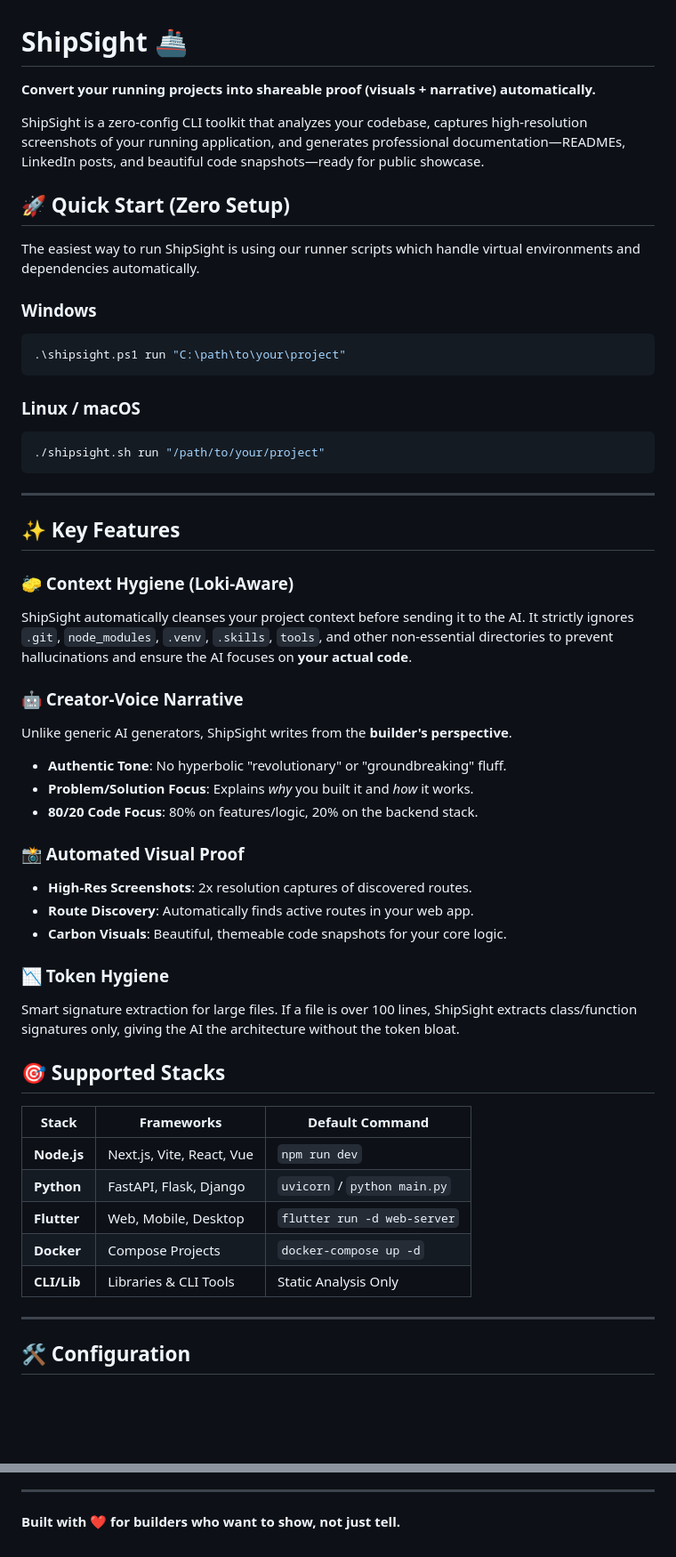
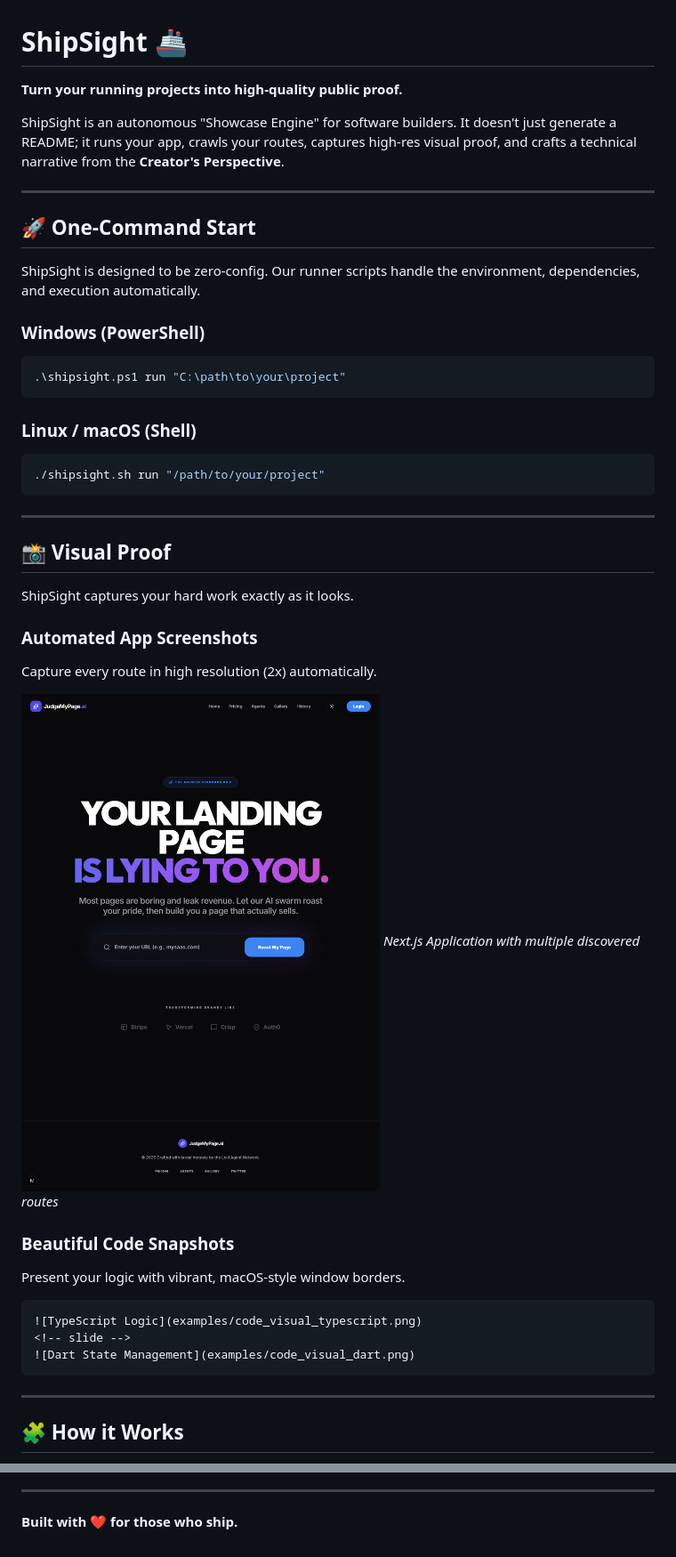
Before and after one commit to AbdullahHasan0/ShipSight, a Markdown page: README.md, 2 parts joined by grey strips. Shown at 89% size. Drawn GitHub-style; blank space fills up the shorter version.

`````diff
--- a/README.md
+++ b/README.md
@@ -1,55 +1,47 @@
 # ShipSight 🚢
 
-**Convert your running projects into shareable proof (visuals + narrative) automatically.**
+**Turn your running projects into high-quality public proof.**
 
-ShipSight is a zero-config CLI toolkit that analyzes your codebase, captures high-resolution screenshots of your running application, and generates professional documentation—READMEs, LinkedIn posts, and beautiful code snapshots—ready for public showcase.
+ShipSight is an autonomous "Showcase Engine" for software builders. It doesn't just generate a README; it runs your app, crawls your routes, captures high-res visual proof, and crafts a technical narrative from the **Creator's Perspective**.
 
-## 🚀 Quick Start (Zero Setup)
+---
 
-The easiest way to run ShipSight is using our runner scripts which handle virtual environments and dependencies automatically.
+## 🚀 One-Command Start
 
-### Windows
+ShipSight is designed to be zero-config. Our runner scripts handle the environment, dependencies, and execution automatically.
+
+### Windows (PowerShell)
 ```powershell
 .\shipsight.ps1 run "C:\path\to\your\project"
 ```
 
-### Linux / macOS
+### Linux / macOS (Shell)
 ```bash
 ./shipsight.sh run "/path/to/your/project"
 ```
 
 ---
 
-## ✨ Key Features
+## 📸 Visual Proof
 
-### 🧽 Context Hygiene (Loki-Aware)
-ShipSight automatically cleanses your project context before sending it to the AI. It strictly ignores `.git`, `node_modules`, `.venv`, `.skills`, `tools`, and other non-essential directories to prevent hallucinations and ensure the AI focuses on **your actual code**.
+ShipSight captures your hard work exactly as it looks.
 
-### 🤖 Creator-Voice Narrative
-Unlike generic AI generators, ShipSight writes from the **builder's perspective**.
-- **Authentic Tone**: No hyperbolic "revolutionary" or "groundbreaking" fluff.
-- **Problem/Solution Focus**: Explains *why* you built it and *how* it works.
-- **80/20 Code Focus**: 80% on features/logic, 20% on the backend stack.
+### Automated App Screenshots
+Capture every route in high resolution (2x) automatically.
 
-### 📸 Automated Visual Proof
-- **High-Res Screenshots**: 2x resolution captures of discovered routes.
-- **Route Discovery**: Automatically finds active routes in your web app.
-- **Carbon Visuals**: Beautiful, themeable code snapshots for your core logic.
+![Next.js App Screenshot](examples/nextjs_screenshot.png)
+*Next.js Application with multiple discovered routes*
 
-### 📉 Token Hygiene
-Smart signature extraction for large files. If a file is over 100 lines, ShipSight extracts class/function signatures only, giving the AI the architecture without the token bloat.
+### Beautiful Code Snapshots
+Present your logic with vibrant, macOS-style window borders.
 
-## 🎯 Supported Stacks
-
-| Stack | Frameworks | Default Command |
-|-------|------------|-----------------|
-| **Node.js** | Next.js, Vite, React, Vue | `npm run dev` |
-| **Python** | FastAPI, Flask, Django | `uvicorn` / `python main.py` |
-| **Flutter** | Web, Mobile, Desktop | `flutter run -d web-server` |
-| **Docker** | Compose Projects | `docker-compose up -d` |
-| **CLI/Lib** | Libraries & CLI Tools | Static Analysis Only |
+````carousel
+![TypeScript Logic](examples/code_visual_typescript.png)
+<!-- slide -->
+![Dart State Management](examples/code_visual_dart.png)
+````
 
 ---
 
-## 🛠️ Configuration
+## 🧩 How it Works
 
@@ -115,3 +147,4 @@ MIT © ShipSight Team
 
 ---
-**Built with ❤️ for builders who want to show, not just tell.**
+
+**Built with ❤️ for those who ship.**
`````
Also changed, not shown: other parts of README.md (+77 -37 lines).
